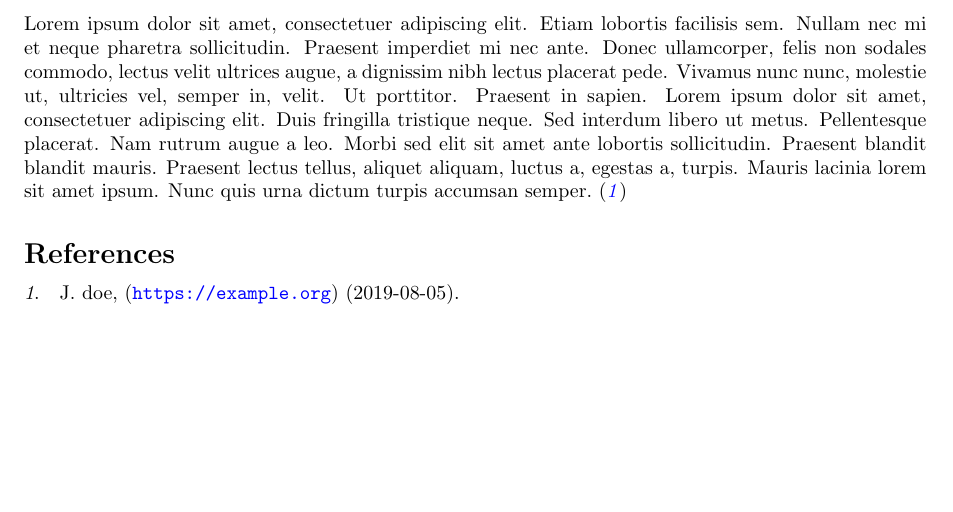
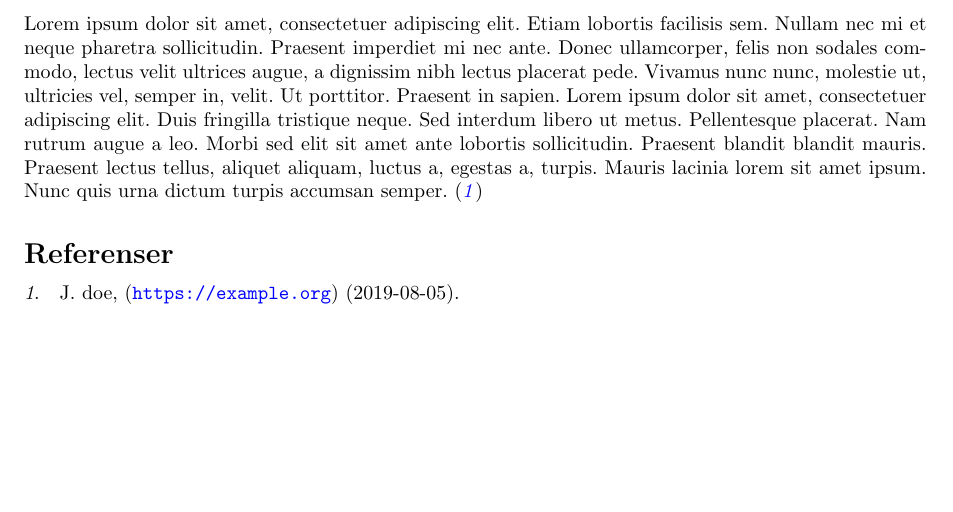
Before and after one commit to T3SQ8/dotfiles, a LaTeX paper (templates/skeleton.tex): part of page 4 of 4, cut so that both start at the same text. Compiled offline with pdfLaTeX.

```diff
--- a/templates/skeleton.tex
+++ b/templates/skeleton.tex
@@ -9,13 +9,20 @@
 \usepackage[iso,swedish]{isodate}
 \usepackage{graphicx}
 %\usepackage{amsmath}
+%\usepackage{tcolorbox}
+\usepackage{tabularx}
 \usepackage{diagbox}
-\usepackage[swedish,english]{babel}
+\usepackage[english,swedish]{babel}
 \usepackage{float}
 \usepackage[colorlinks=true, allcolors=blue]{hyperref}
+\usepackage{adjustbox}
+\usepackage[multiple]{footmisc}
 %\usepackage{mathptmx}
 %\usepackage[doublespacing]{setspace}
 %\pagenumbering{gobble}%>>>
+
+\usepackage[exponent-product=\cdot,per-mode=symbol]{siunitx}
+\DeclareSIUnit{\gWh}{\giga{\watt\hour}}
 
 % Biblatex<<<
 \usepackage[sorting=none,date=iso,style=science]{biblatex}
```
